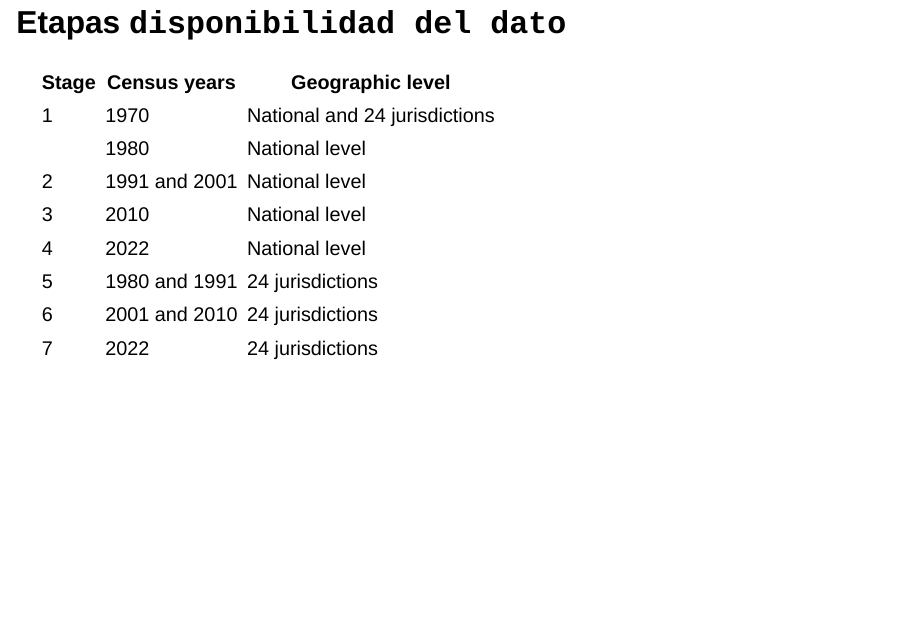
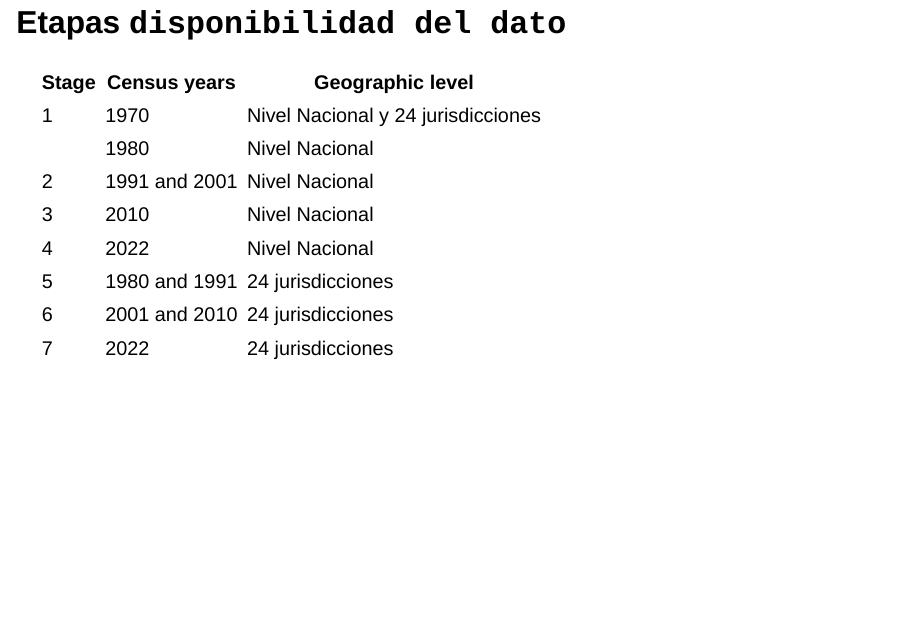
Before and after one commit to SoyAndrea/arcenso-ULA, a Quarto document (index.qmd): page 24 of 43. Rendered offline with R 4.5, knitr and Pandoc in place of Quarto, with nearby package versions; drawn as Slidy slides in place of the format the file asks for; some code elsewhere in the file could not run offline.

Commit message:
fix tabla

```diff
--- a/index.qmd
+++ b/index.qmd
@@ -242,14 +242,14 @@ Incluye descripciones detalladas de variables, codificación estandarizada, lice
 
 | Stage | Census years      | Geographic level               |
 |-------|-------------------|--------------------------------|
-| 1     | 1970              | National and 24 jurisdictions  |
-|       | 1980              | National level                 |
-| 2     | 1991 and 2001     | National level                 |
-| 3     | 2010              | National level                 |
-| 4     | 2022              | National level                 |
-| 5     | 1980 and 1991     | 24 jurisdictions               |
-| 6     | 2001 and 2010     | 24 jurisdictions               |
-| 7     | 2022              | 24 jurisdictions               |
+| 1     | 1970              | Nivel Nacional y 24 jurisdicciones  |
+|       | 1980              | Nivel Nacional                 |
+| 2     | 1991 and 2001     | Nivel Nacional                 |
+| 3     | 2010              | Nivel Nacional                 |
+| 4     | 2022              | Nivel Nacional                 |
+| 5     | 1980 and 1991     | 24 jurisdicciones               |
+| 6     | 2001 and 2010     | 24 jurisdicciones              |
+| 7     | 2022              | 24 jurisdicciones              |
 
 
 
```
Also changed, not shown: index.html, index.qmd (2 more changed lines).
